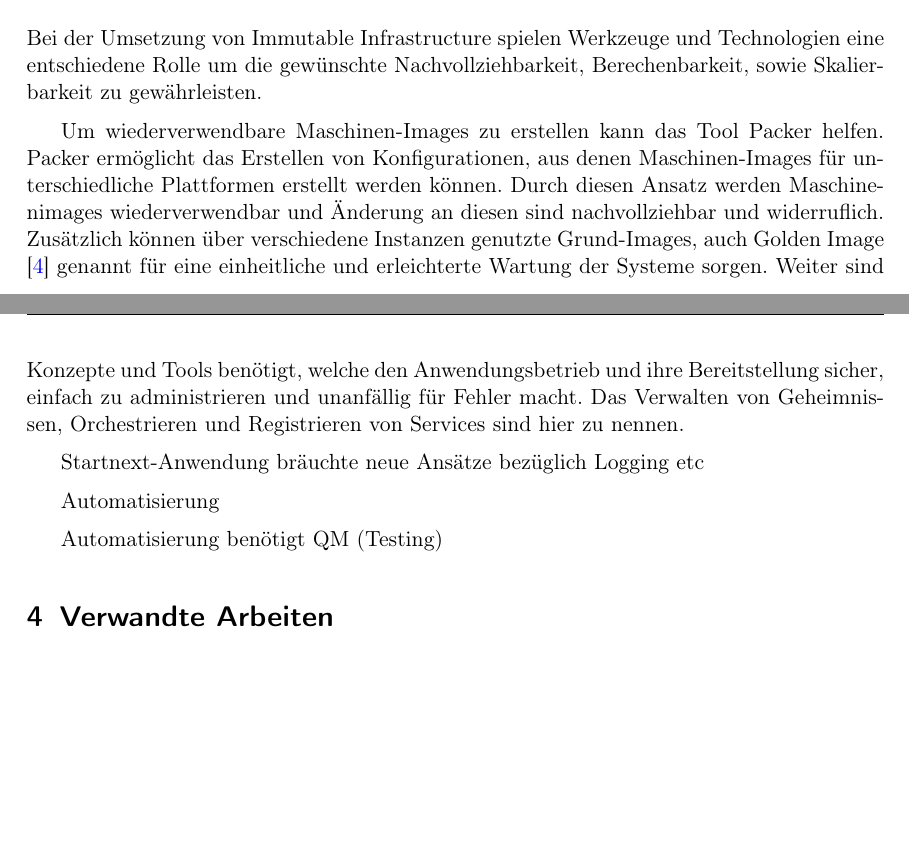
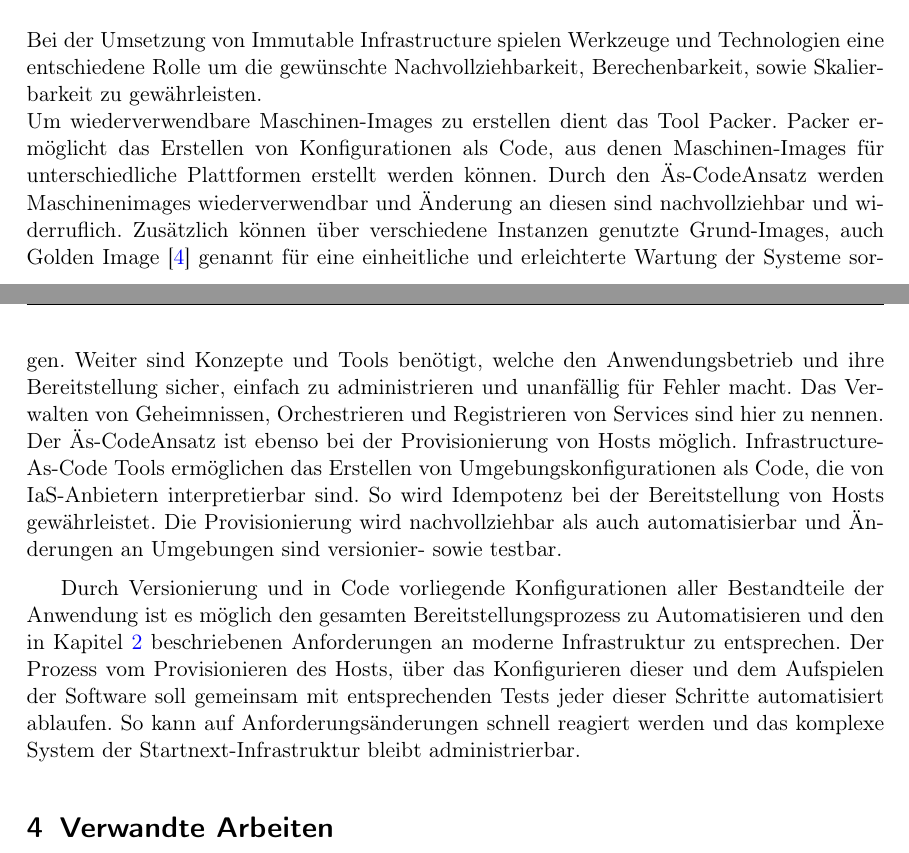
Before and after one commit to LuKar-s/bachelor_expose, a LaTeX document (Meta-Exposee für BTs und MTs.tex): two parts of pages 3 and 4 of 9, joined at a grey line, cut so that both start at the same text, the shorter picture padded with empty space. Compiled offline with pdfLaTeX.

Commit message:
Some words about IaC and autmation

```diff
--- a/Meta-Exposee für BTs und MTs.tex
+++ b/Meta-Exposee für BTs und MTs.tex
@@ -328,20 +328,18 @@ Cloud-native dient als Überbegriff für eine Vielzahl an Paradigmen und Prinzip
 Das Immutable Infrastructure Paradigma spielt eine übergeordnete Rolle in Cloud Native Architekturen und ebnet den Weg für die Implementation vieler weiterer Prinzipien. Immutable Infrastructure verfolgt das Ziel, eines weitestgehend unveränderlichen Zustands eines bestehenden Systems. So führt also ein benötigtes Update eines Servers zum Erstellen eines neuen Servers mit dem neuen gewünschten Zustand und dem Entfernen der alten Instanz. Dieser Ansatz ist eine direkte Antwort auf das auseinanderdriften von Zuständen und dem dadurch unkalkulierbaren Ausgang von Zustandsänderungen wie in \cref{sec:problem_loesung} beschrieben. Zusätzlich müssen Änderungen nicht mehr an bereits produktiven Umgebungen vorgenommen werden, deren Ausfall zu direkten Auswirkungen an der Anwendung führen. Im Gegenteil können diese Änderungen ausgeführt, geprüft und anschließend in den produktiven Einsatz geschaltet werden.
 \subsubsection{Technologien}
 Bei der Umsetzung von Immutable Infrastructure spielen Werkzeuge und Technologien eine entschiedene Rolle um die gewünschte Nachvollziehbarkeit, Berechenbarkeit, sowie Skalierbarkeit zu gewährleisten.
+\newline Um wiederverwendbare Maschinen-Images zu erstellen dient das Tool Packer. Packer ermöglicht das Erstellen von Konfigurationen als Code, aus denen Maschinen-Images für unterschiedliche Plattformen erstellt werden können. Durch den "As-Code"-Ansatz werden Maschinenimages wiederverwendbar und Änderung an diesen sind nachvollziehbar und widerruflich. Zusätzlich können über verschiedene Instanzen genutzte Grund-Images, auch Golden Image \cite{GoldenImage:2018} genannt für eine einheitliche und erleichterte Wartung der Systeme sorgen. Weiter sind Konzepte und Tools benötigt, welche den Anwendungsbetrieb und ihre Bereitstellung
+sicher, einfach zu administrieren und unanfällig für Fehler macht. Das Verwalten von Geheimnissen, Orchestrieren und Registrieren von Services sind hier zu nennen.
+\newline
+Der "As-Code"-Ansatz ist ebenso bei der Provisionierung von Hosts möglich. Infrastructure-As-Code Tools ermöglichen das Erstellen von Umgebungskonfigurationen als Code, die von IaS-Anbietern interpretierbar sind. So wird Idempotenz bei der Bereitstellung von Hosts gewährleistet. Die Provisionierung wird nachvollziehbar als auch automatisierbar und Änderungen an Umgebungen sind versionier- sowie testbar.
 
-Um wiederverwendbare Maschinen-Images zu erstellen kann das Tool Packer helfen. Packer ermöglicht das Erstellen von Konfigurationen, aus denen Maschinen-Images für unterschiedliche Plattformen erstellt werden können. Durch diesen Ansatz werden Maschinenimages wiederverwendbar und Änderung an diesen sind nachvollziehbar und widerruflich. Zusätzlich können über verschiedene Instanzen genutzte Grund-Images, auch Golden Image \cite{GoldenImage:2018} genannt für eine einheitliche und erleichterte Wartung der Systeme sorgen. Weiter sind Konzepte und Tools benötigt, welche den Anwendungsbetrieb und ihre Bereitstellung
-sicher, einfach zu administrieren und unanfällig für Fehler macht. Das Verwalten von Geheimnissen, Orchestrieren und Registrieren von Services sind hier zu nennen.
+Durch Versionierung und in Code vorliegende Konfigurationen aller Bestandteile der Anwendung ist es möglich den gesamten Bereitstellungsprozess zu Automatisieren und den in \cref{sec:problem_loesung} beschriebenen Anforderungen an moderne Infrastruktur zu entsprechen. Der Prozess vom Provisionieren des Hosts, über das Konfigurieren dieser und dem Aufspielen der Software soll gemeinsam mit entsprechenden Tests jeder dieser Schritte automatisiert ablaufen. So kann auf Anforderungsänderungen schnell reagiert
+werden und das komplexe System der Startnext-Infrastruktur bleibt administrierbar.
 
-
-Startnext-Anwendung bräuchte neue Ansätze bezüglich Logging etc
-
-Automatisierung
-
-Automatisierung benötigt QM (Testing)
 
 \section{Verwandte Arbeiten}
 
-%
+%w
 %
 %\paragraph{Methodisches: Wie gehe ich denn nun vor?} Die Bachelor- oder Masterthesis zeigt ihre Fähigkeit, eine Aufgabe mit wissenschaftlichen Mitteln in begrenzter Zeit zu bearbeiten. Ein wissenschaftliches Vorgehen sieht immer einen \textit{Analyseteil} (\qto{Was sind die Anforderungen, welche Rahmenbedingungen sind zu beachten, was gibt es für Möglichkeiten?}) und einen \textit{Syntheseteil} (\qto{Was habe ich weshalb wie gemacht?}) vor. Im Folgenden ein grober Gliederungsrahmen als Beispiel\footnote{Ein etwas konkreteres Muster für eine (generische) Gliederung findet sich in \cref{sec:gliederung}.}:
 %
```
Also changed, not shown: Meta-Exposee für BTs und MTs.pdf.
